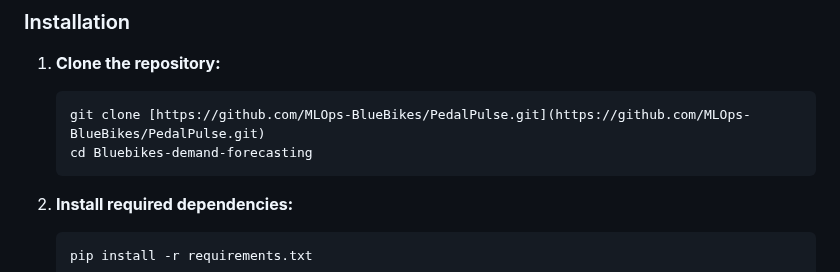
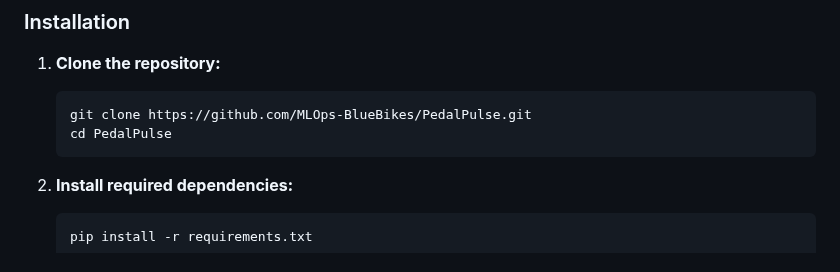
Before and after one commit to MLOps-BlueBikes/PedalPulse, a Markdown page: README.md, the part around the change. Drawn GitHub-style.

````diff
--- a/README.md
+++ b/README.md
@@ -50,8 +50,8 @@ This project aims to predict the demand for BlueBikes using historical data and
 
 1. **Clone the repository:**
    ```bash
-   git clone [https://github.com/MLOps-BlueBikes/PedalPulse.git](https://github.com/MLOps-BlueBikes/PedalPulse.git)
-   cd Bluebikes-demand-forecasting
+   git clone https://github.com/MLOps-BlueBikes/PedalPulse.git
+   cd PedalPulse
    ```
 
 2. **Install required dependencies:**
````
